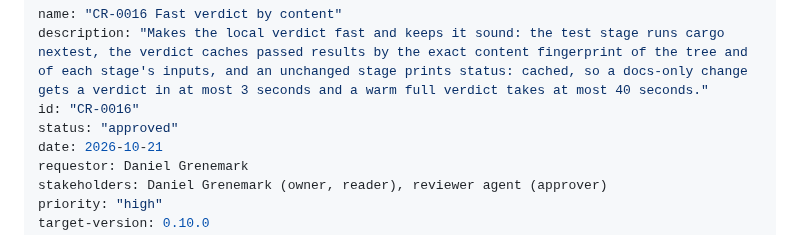
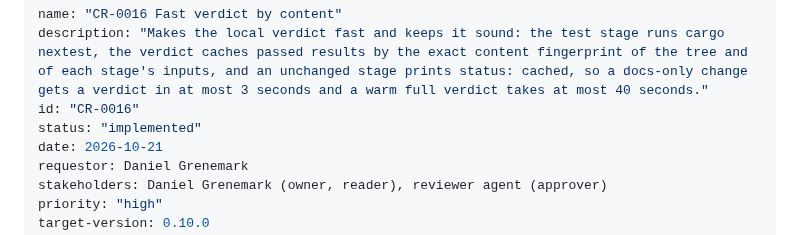
Before and after one commit to desek/agentloupe, a Markdown page: docs/cr/CR-0016-fast-verdict.md, the part around the change. Drawn GitHub-style.

```diff
--- a/docs/cr/CR-0016-fast-verdict.md
+++ b/docs/cr/CR-0016-fast-verdict.md
@@ -2,7 +2,7 @@
 name: "CR-0016 Fast verdict by content"
 description: "Makes the local verdict fast and keeps it sound: the test stage runs cargo nextest, the verdict caches passed results by the exact content fingerprint of the tree and of each stage's inputs, and an unchanged stage prints status: cached, so a docs-only change gets a verdict in at most 3 seconds and a warm full verdict takes at most 40 seconds."
 id: "CR-0016"
-status: "approved"
+status: "implemented"
 date: 2026-10-21
 requestor: Daniel Grenemark
 stakeholders: Daniel Grenemark (owner, reader), reviewer agent (approver)
```
Also changed, not shown: docs/specification/operations.md (+1 -1 lines).
